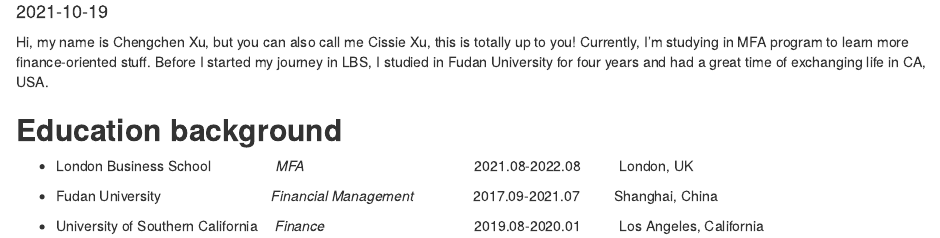
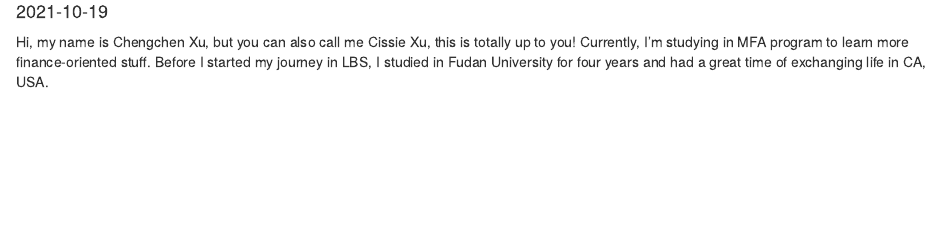
Before and after one commit to cecexu21/my_website, an R Markdown document (content/blogs/self_introduction.Rmd): the page in a window 1100 px wide, from 70 px down. Rendered offline with R 4.5, knitr and Pandoc, with nearby package versions.

Commit message:
my messages

```diff
--- a/content/blogs/self_introduction.Rmd
+++ b/content/blogs/self_introduction.Rmd
@@ -18,12 +19,3 @@
 
 Hi, my name is Chengchen Xu, but you can also call me Cissie Xu, this is totally up to you!
 Currently, I'm studying in MFA program to learn more finance-oriented stuff. Before I started my journey in LBS, I studied in Fudan University for four years and had a great time of exchanging life in CA, USA.
-
-## **Education background**
-
-+   London Business School$~~~~~~~~~~~~~~~$_MFA_$~~~~~~~~~~~~~~~~~~~~~~~~~~~~~~~~~~~~~~~$  2021.08-2022.08$~~~~~~~~~$London, UK
-
-+   Fudan University$~~~~~~~~~~~~~~~~~~~~~~~~~~$_Financial Management_$~~~~~~~~~~~~~$
-2017.09-2021.07$~~~~~~~~$Shanghai, China
-
-+   University of Southern California$~~~~$_Finance_$~~~~~~~~~~~~~~~~~~~~~~~~~~~~~~~~~~$ 2019.08-2020.01 $~~~~~~~$ Los Angeles, California
```
Also changed, not shown: content/blogs/self_introduction.html, content/blogs/self_introduction.Rmd (1 more changed lines).
